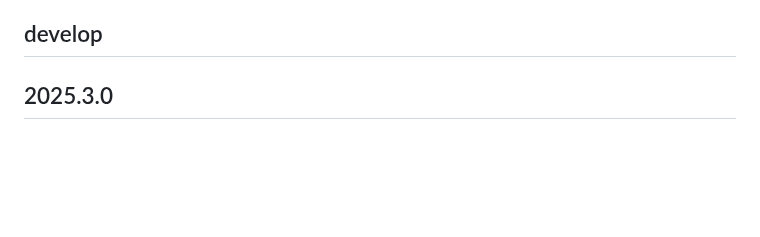
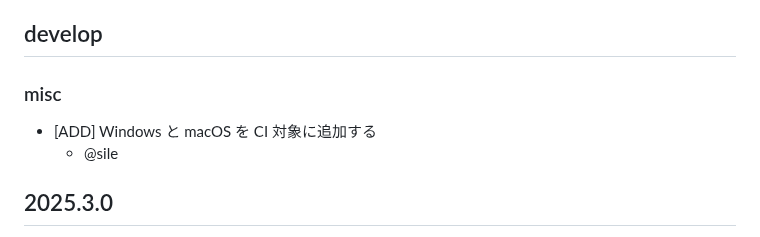
Before and after one commit to shiguredo/mp4-rust, a Markdown page: CHANGES.md, the part around the change. Rendered like a GitHub page; blank space fills up the shorter version.

Commit message:
chore: Windows と macOS を CI 対象に追加

```diff
--- a/CHANGES.md
+++ b/CHANGES.md
@@ -10,6 +10,11 @@
   - バグ修正
 
 ## develop
+
+### misc
+
+- [ADD] Windows と macOS を CI 対象に追加する
+  - @sile
 
 ## 2025.3.0
 
```
